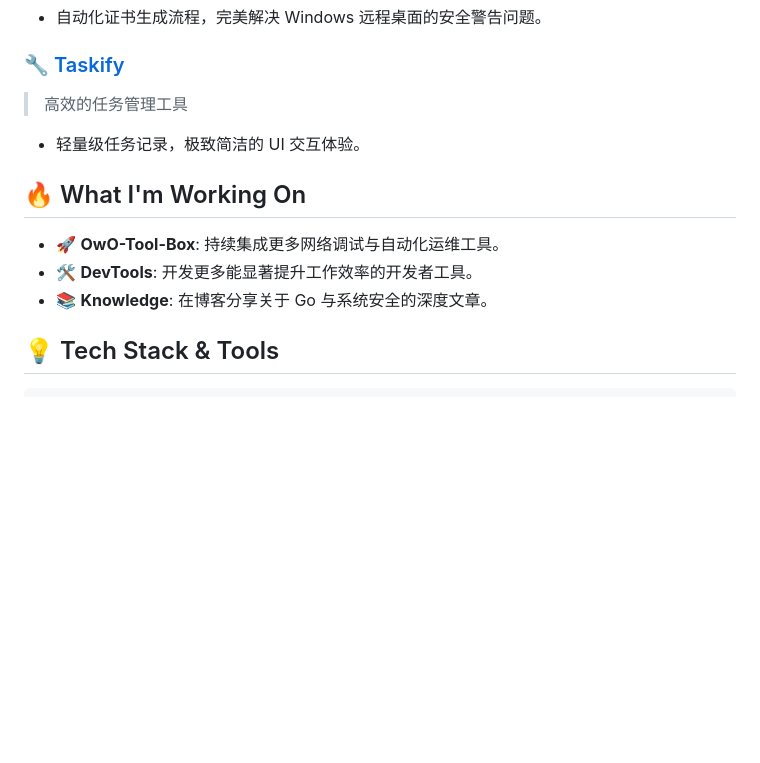
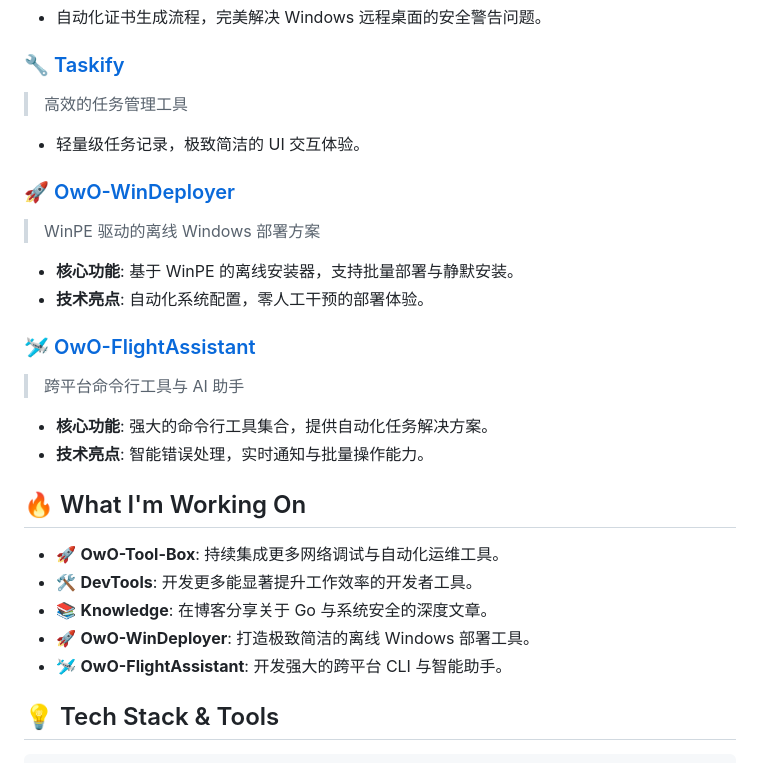
Before and after one commit to Tommy131/Tommy131, a Markdown page: README.md, the part around the change. Drawn GitHub-style; blank space fills up the shorter version.

Commit message:
add OwO-WinDeployer and OwO-FlightAssistant projects

```diff
--- a/README.md
+++ b/README.md
@@ -55,11 +55,25 @@
 
 - 轻量级任务记录，极致简洁的 UI 交互体验。
 
+### 🚀 [OwO-WinDeployer](https://github.com/Tommy131/OwO-WinDeployer)
+> WinPE 驱动的离线 Windows 部署方案
+
+- **核心功能**: 基于 WinPE 的离线安装器，支持批量部署与静默安装。
+- **技术亮点**: 自动化系统配置，零人工干预的部署体验。
+
+### 🛩️ [OwO-FlightAssistant](https://github.com/Tommy131/OwO-FlightAssistant)
+> 跨平台命令行工具与 AI 助手
+
+- **核心功能**: 强大的命令行工具集合，提供自动化任务解决方案。
+- **技术亮点**: 智能错误处理，实时通知与批量操作能力。
+
 ## 🔥 What I'm Working On
 
 - 🚀 **OwO-Tool-Box**: 持续集成更多网络调试与自动化运维工具。
 - 🛠️ **DevTools**: 开发更多能显著提升工作效率的开发者工具。
 - 📚 **Knowledge**: 在博客分享关于 Go 与系统安全的深度文章。
+- 🚀 **OwO-WinDeployer**: 打造极致简洁的离线 Windows 部署工具。
+- 🛩️ **OwO-FlightAssistant**: 开发强大的跨平台 CLI 与智能助手。
 
 ## 💡 Tech Stack & Tools
 
```
